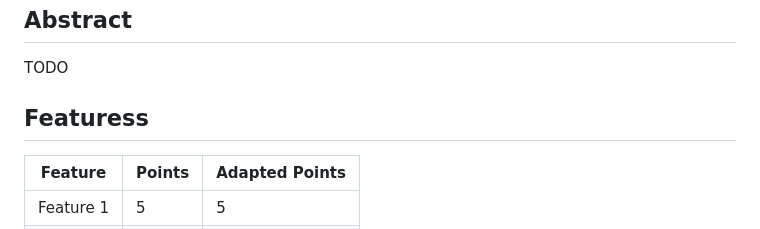
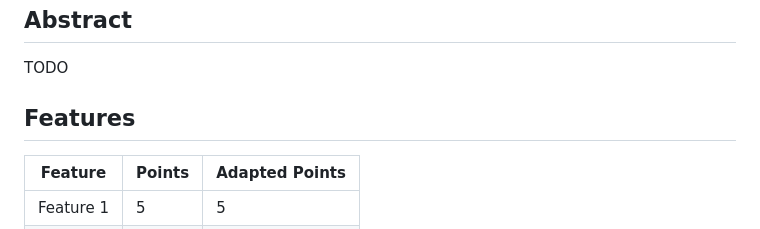
Before and after one commit to Autek/mystical-forest, a Markdown page: project/proposal/proposal.md, the part around the change. Rendered like a GitHub page.

Commit message:
style: fix typo in project proposal

```diff
--- a/project/proposal/proposal.md
+++ b/project/proposal/proposal.md
@@ -12,7 +12,7 @@ title: Project Proposal CS-341 2025
 TODO
 
 
-## Featuress
+## Features
 
 | Feature          | Points | Adapted Points |
 |------------------|--------|----------------|
```
